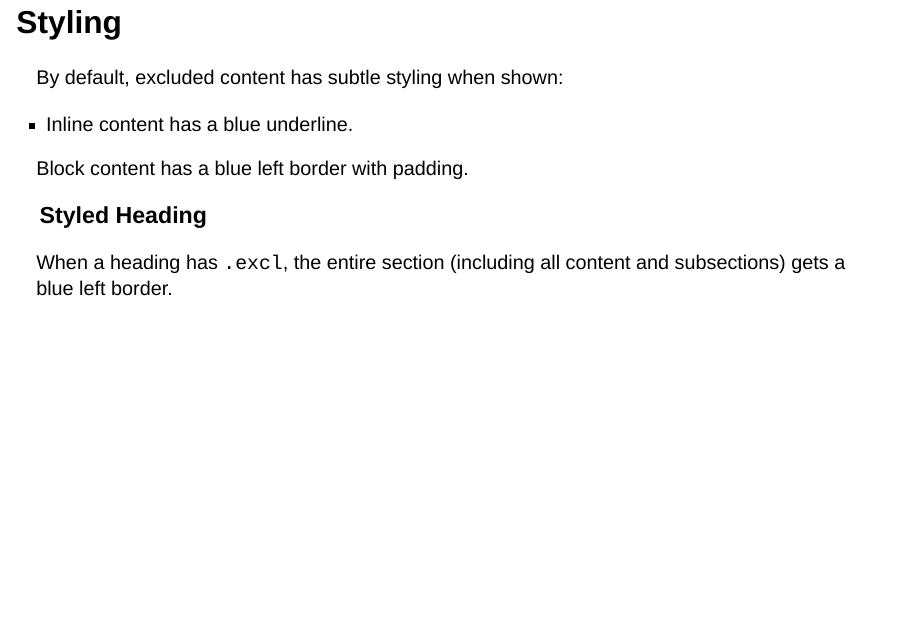
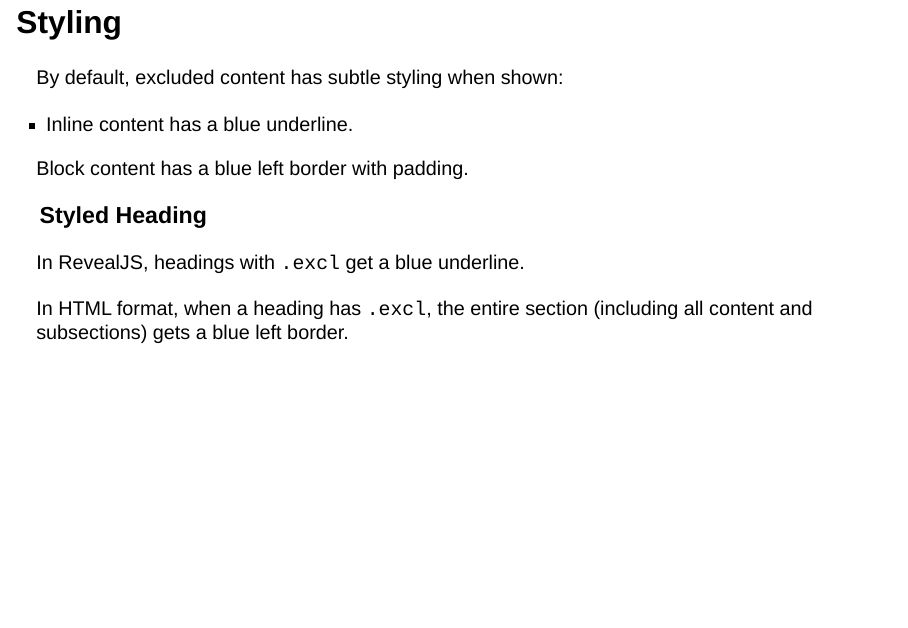
Before and after one commit to wuqui/quarto-exclude, a Quarto document (example.qmd): page 9 of 10. Rendered offline with R 4.5, knitr and Pandoc in place of Quarto, with nearby package versions; drawn as Slidy slides in place of the format the file asks for.

Commit message:
Update documentation: clarify RevealJS heading styling (underline, not border)

```diff
--- a/example.qmd
+++ b/example.qmd
@@ -85,7 +85,9 @@ Block content has a blue left border with padding.
 
 ### Styled Heading {.excl}
 
-When a heading has `.excl`, the entire section (including all content and subsections) gets a blue left border.
+In RevealJS, headings with `.excl` get a blue underline.
+
+In HTML format, when a heading has `.excl`, the entire section (including all content and subsections) gets a blue left border.
 
 ## Configuration
 
```
Also changed, not shown: README.md.
